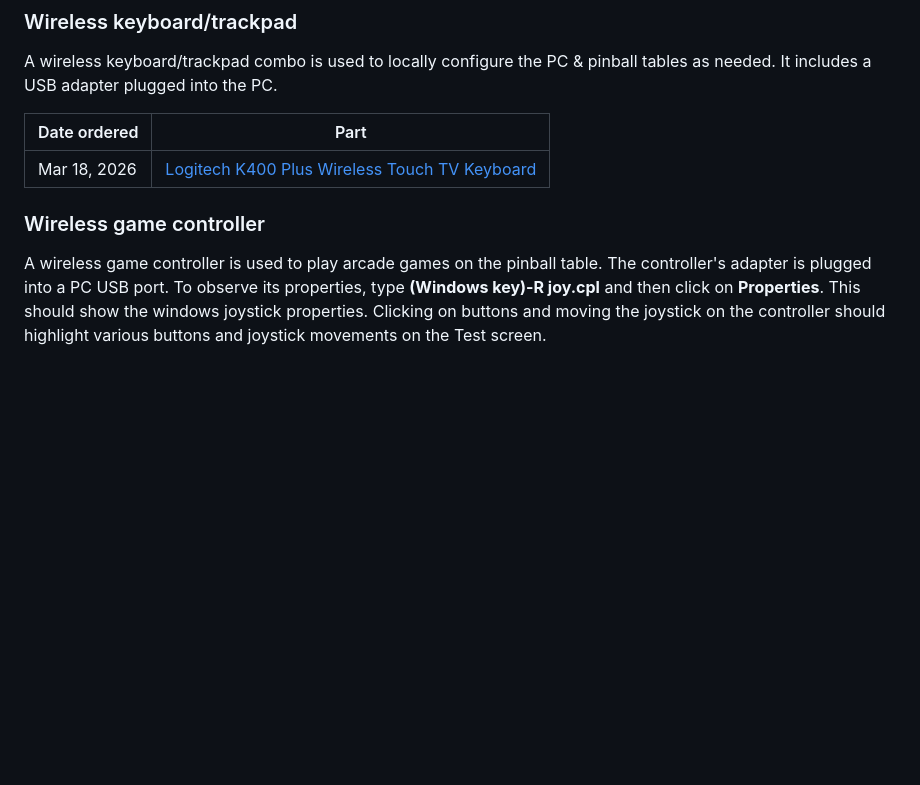
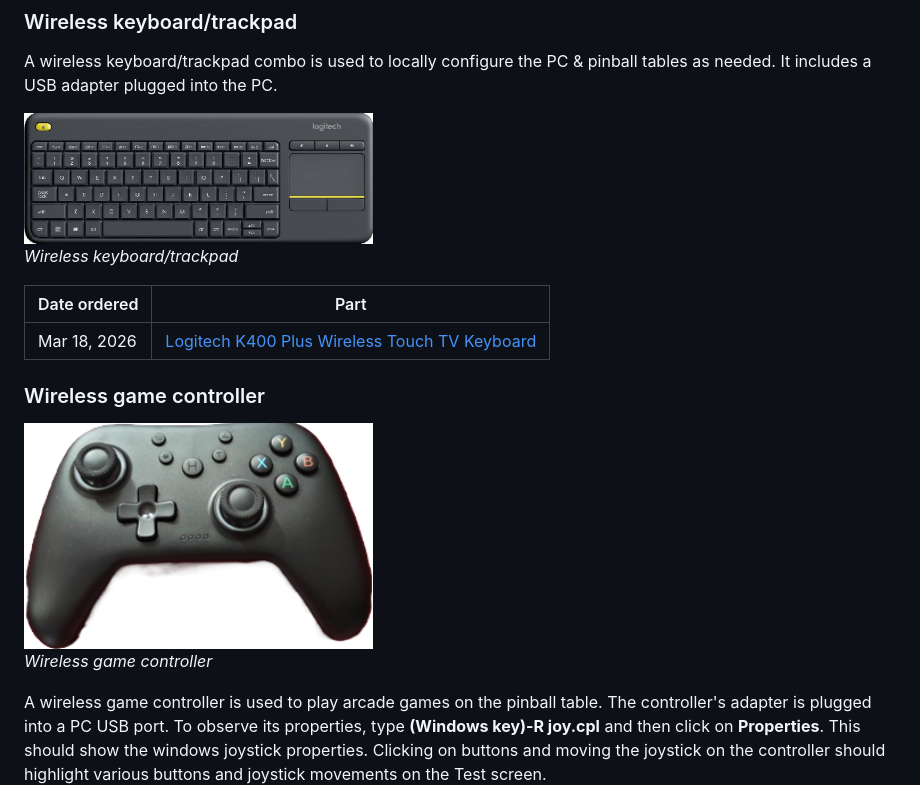
Before and after one commit to rflott/pinball-table, a Markdown page: readme.md, the part around the change. Rendered like a GitHub page; pictures changed too: images/Wireless-game-controller.png (added), images/Wireless-keyboard-trackpad.png (added); blank space fills up the shorter version.

Commit message:
Added more detail on wireless keyboard/trackpad and controller.

```diff
--- a/readme.md
+++ b/readme.md
@@ -623,11 +623,18 @@ An external LAN connector was installed in the right rear hole of the bottom cab
 ### Wireless keyboard/trackpad
 A wireless keyboard/trackpad combo is used to locally configure the PC & pinball tables as needed. It includes a USB adapter plugged into the PC.
 
+<img src="./images/Wireless-keyboard-trackpad.png" alt="Description" width="40%" height="40%">\
+*Wireless keyboard/trackpad*
+
 | Date ordered | Part |
 |---|---|
 |  Mar 18, 2026 | [Logitech K400 Plus Wireless Touch TV Keyboard](https://www.amazon.com/dp/B014EUQOGK?ref=ppx_yo2ov_dt_b_fed_asin_title) |
 
 ### Wireless game controller
+
+<img src="./images/Wireless-game-controller.png" alt="Description" width="40%" height="40%">\
+*Wireless game controller*
+
 A wireless game controller is used to play arcade games on the pinball table. The controller's adapter is plugged into a PC USB port. To observe its properties, type **(Windows key)-R joy.cpl** and then click on **Properties**. This should show the windows joystick properties. Clicking on buttons and moving the joystick on the controller should highlight various buttons and joystick movements on the Test screen.
 
 <img src="./images/Joystick properties.png" alt="Description" width="40%" height="40%">\
```
